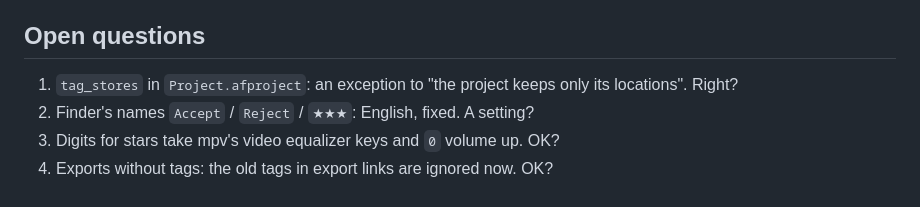
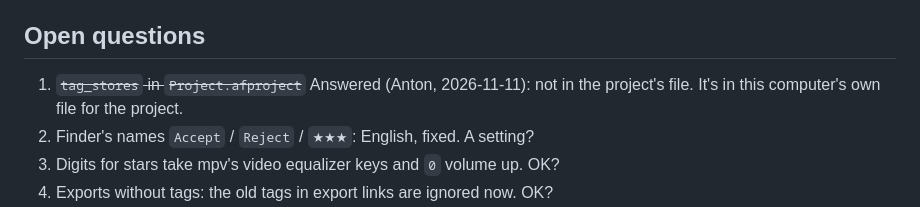
Before and after one commit to anton-belkin/ActionFootagePlayer, a Markdown page: docs/tags-and-culling.md, the part around one of its changes. Rendered like a GitHub page.

```diff
--- a/docs/tags-and-culling.md
+++ b/docs/tags-and-culling.md
@@ -156,7 +184,8 @@ Accept / Reject, the stars, the custom tags as chips, the recent ones to add, *T
 
 ## Open questions
 
-1. `tag_stores` in `Project.afproject`: an exception to "the project keeps only its locations". Right?
+1. ~~`tag_stores` in `Project.afproject`~~ Answered (Anton, 2026-11-11): not in the project's file. It's in this
+   computer's own file for the project.
 2. Finder's names `Accept` / `Reject` / `★★★`: English, fixed. A setting?
 3. Digits for stars take mpv's video equalizer keys and `0` volume up. OK?
 4. Exports without tags: the old tags in export links are ignored now. OK?
```
Also changed, not shown: other parts of docs/tags-and-culling.md (+38 -10 lines), docs/img/culling-after.png (added), docs/img/culling-before.png (added), docs/img/culling-photos.png (added), docs/img/culling-suggest.png (added), docs/img/tags-library-after.png (deleted), docs/img/tags-library-before.png (deleted), 6 other files.
